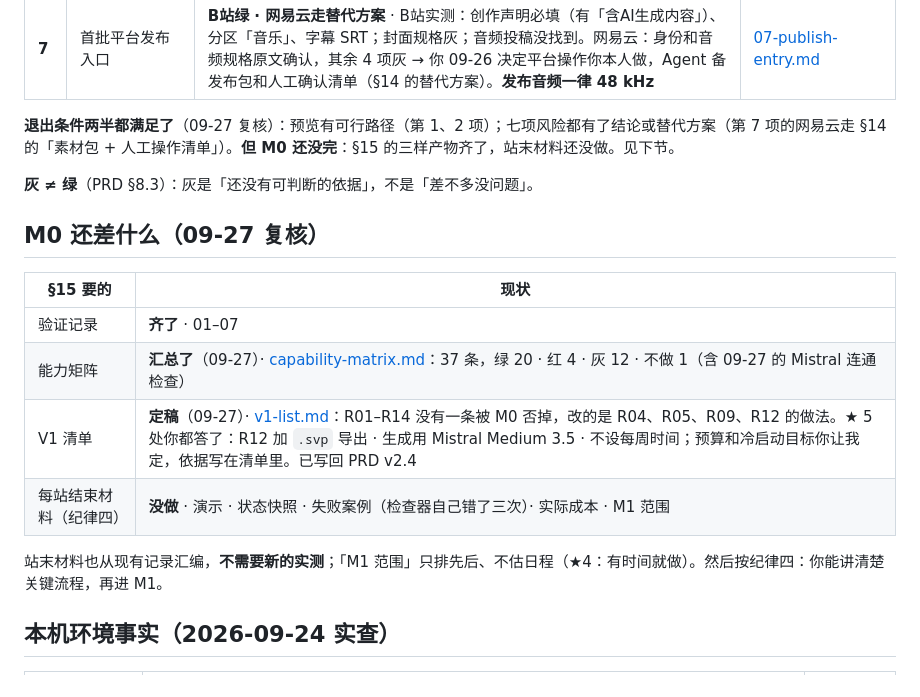
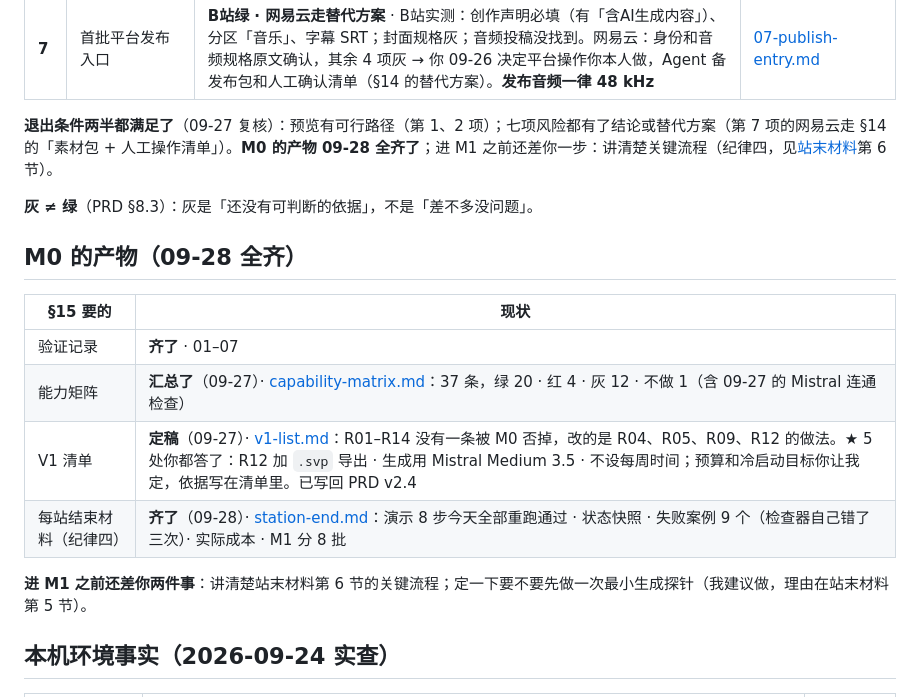
Before and after one commit to zouyichen2002-droid/SV-Agent, a Markdown page: docs/m0/README.md, the part around the change. Drawn GitHub-style.

```diff
--- a/docs/m0/README.md
+++ b/docs/m0/README.md
@@ -17,20 +17,20 @@ PRD §15：M0 的产物是**验证记录、能力矩阵、V1 清单**；
 | **6** | 所谓 512 音符限制 | **绿** · 是上游桥 0.3.1 自己的每次调用上限，不是 SynthV 的；直写 `.svp` 碰不到 | [06-note-limit.md](06-note-limit.md) |
 | **7** | 首批平台发布入口 | **B站绿 · 网易云走替代方案** · B站实测：创作声明必填（有「含AI生成内容」）、分区「音乐」、字幕 SRT；封面规格灰；音频投稿没找到。网易云：身份和音频规格原文确认，其余 4 项灰 → 你 09-26 决定平台操作你本人做，Agent 备发布包和人工确认清单（§14 的替代方案）。**发布音频一律 48 kHz** | [07-publish-entry.md](07-publish-entry.md) |
 
-**退出条件两半都满足了**（09-27 复核）：预览有可行路径（第 1、2 项）；七项风险都有了结论或替代方案（第 7 项的网易云走 §14 的「素材包 + 人工操作清单」）。**但 M0 还没完**：§15 的三样产物齐了，站末材料还没做。见下节。
+**退出条件两半都满足了**（09-27 复核）：预览有可行路径（第 1、2 项）；七项风险都有了结论或替代方案（第 7 项的网易云走 §14 的「素材包 + 人工操作清单」）。**M0 的产物 09-28 全齐了**；进 M1 之前还差你一步：讲清楚关键流程（纪律四，见[站末材料](station-end.md)第 6 节）。
 
 **灰 ≠ 绿**（PRD §8.3）：灰是「还没有可判断的依据」，不是「差不多没问题」。
 
-## M0 还差什么（09-27 复核）
+## M0 的产物（09-28 全齐）
 
 | §15 要的 | 现状 |
 |---|---|
 | 验证记录 | **齐了** · 01–07 |
 | 能力矩阵 | **汇总了**（09-27）· [capability-matrix.md](capability-matrix.md)：37 条，绿 20 · 红 4 · 灰 12 · 不做 1（含 09-27 的 Mistral 连通检查） |
 | V1 清单 | **定稿**（09-27）· [v1-list.md](v1-list.md)：R01–R14 没有一条被 M0 否掉，改的是 R04、R05、R09、R12 的做法。★ 5 处你都答了：R12 加 `.svp` 导出 · 生成用 Mistral Medium 3.5 · 不设每周时间；预算和冷启动目标你让我定，依据写在清单里。已写回 PRD v2.4 |
-| 每站结束材料（纪律四） | **没做** · 演示 · 状态快照 · 失败案例（检查器自己错了三次）· 实际成本 · M1 范围 |
+| 每站结束材料（纪律四） | **齐了**（09-28）· [station-end.md](station-end.md)：演示 8 步今天全部重跑通过 · 状态快照 · 失败案例 9 个（检查器自己错了三次）· 实际成本 · M1 分 8 批 |
 
-站末材料也从现有记录汇编，**不需要新的实测**；「M1 范围」只排先后、不估日程（★4：有时间就做）。然后按纪律四：你能讲清楚关键流程，再进 M1。
+**进 M1 之前还差你两件事**：讲清楚站末材料第 6 节的关键流程；定一下要不要先做一次最小生成探针（我建议做，理由在站末材料第 5 节）。
 
 ## 本机环境事实（2026-09-24 实查）
 
```
Also changed, not shown: docs/m0/station-end.md (added, +228 -0 lines).
